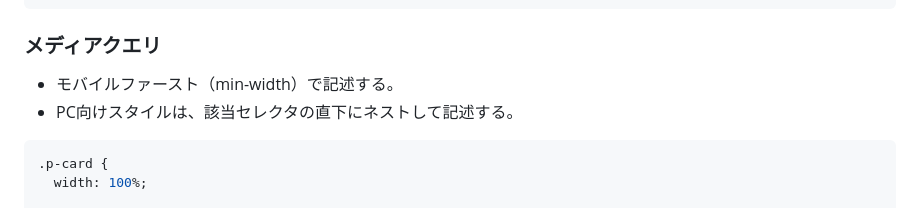
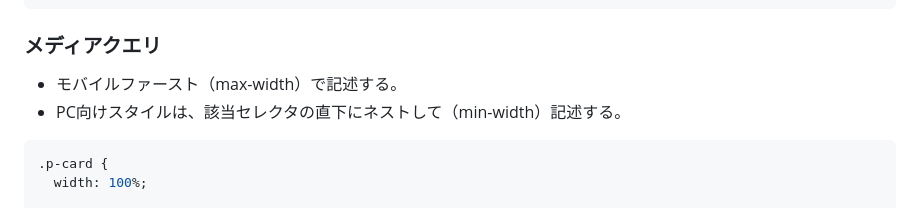
Before and after one commit to danduka-takaaki/cording-guideline, a Markdown page: css設計思想.md, the part around the change. Rendered like a GitHub page.

````diff
--- a/css設計思想.md
+++ b/css設計思想.md
@@ -141,8 +141,8 @@ Elementの中にElementがある場合でも、クラス名はBlockから直接
 ```
 
 ### メディアクエリ
-* モバイルファースト（min-width）で記述する。
-* PC向けスタイルは、該当セレクタの直下にネストして記述する。
+* モバイルファースト（max-width）で記述する。
+* PC向けスタイルは、該当セレクタの直下にネストして（min-width）記述する。
 ```scss
 .p-card {
   width: 100%;
````
Also changed, not shown: CICD_DESIGN.md (added, +163 -0 lines).
